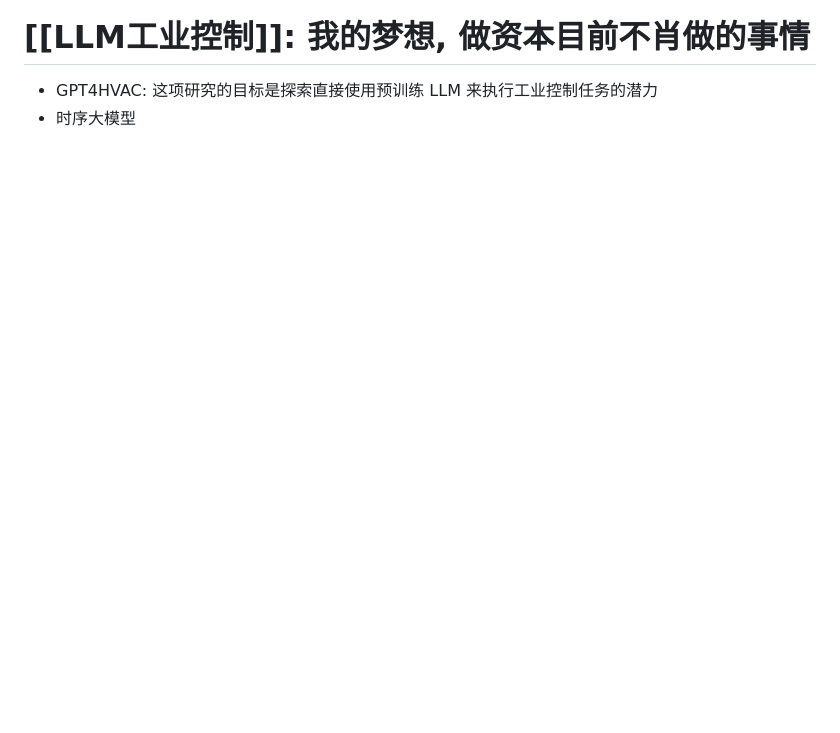
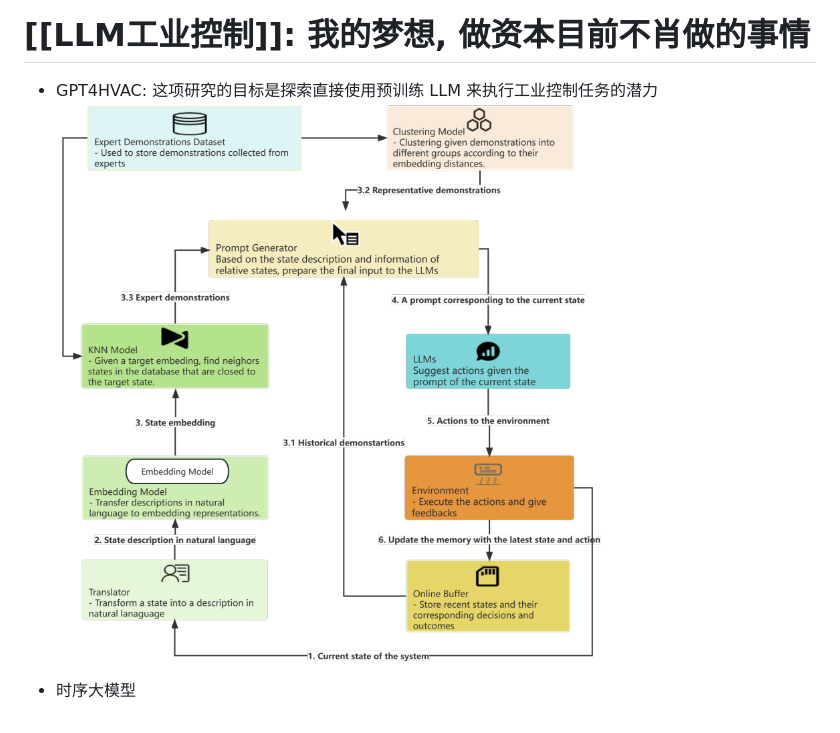
Before and after one commit to xjq284/myllm, a Markdown page: README.md, the part around the change. Rendered like a GitHub page; blank space fills up the shorter version.

```diff
--- a/README.md
+++ b/README.md
@@ -100,4 +100,6 @@
 
 # [[LLM工业控制]]: 我的梦想, 做资本目前不肖做的事情
 * GPT4HVAC: 这项研究的目标是探索直接使用预训练 LLM 来执行工业控制任务的潜力
+![基本原理](GPT4HVAC.png)
+
 * 时序大模型
```
